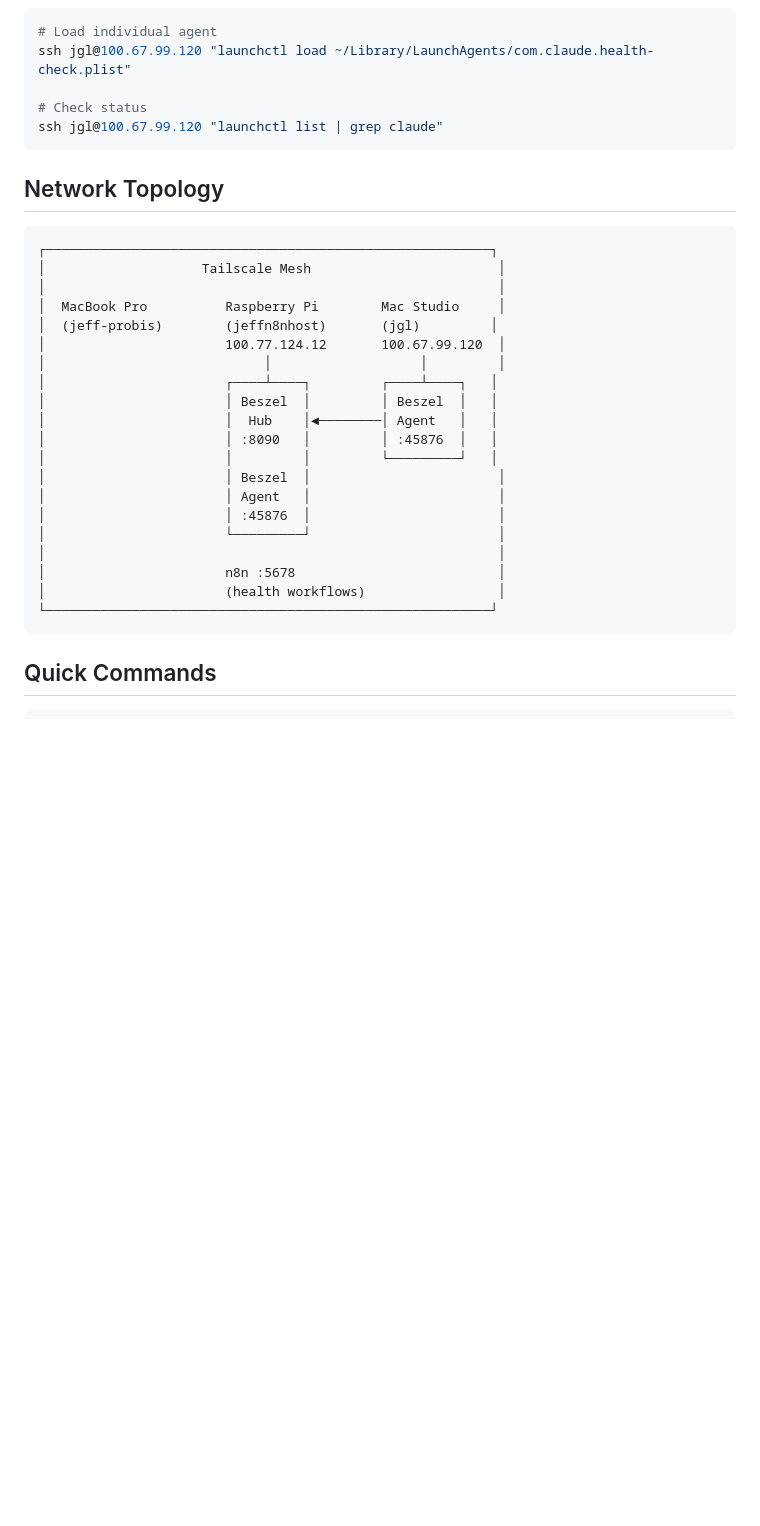
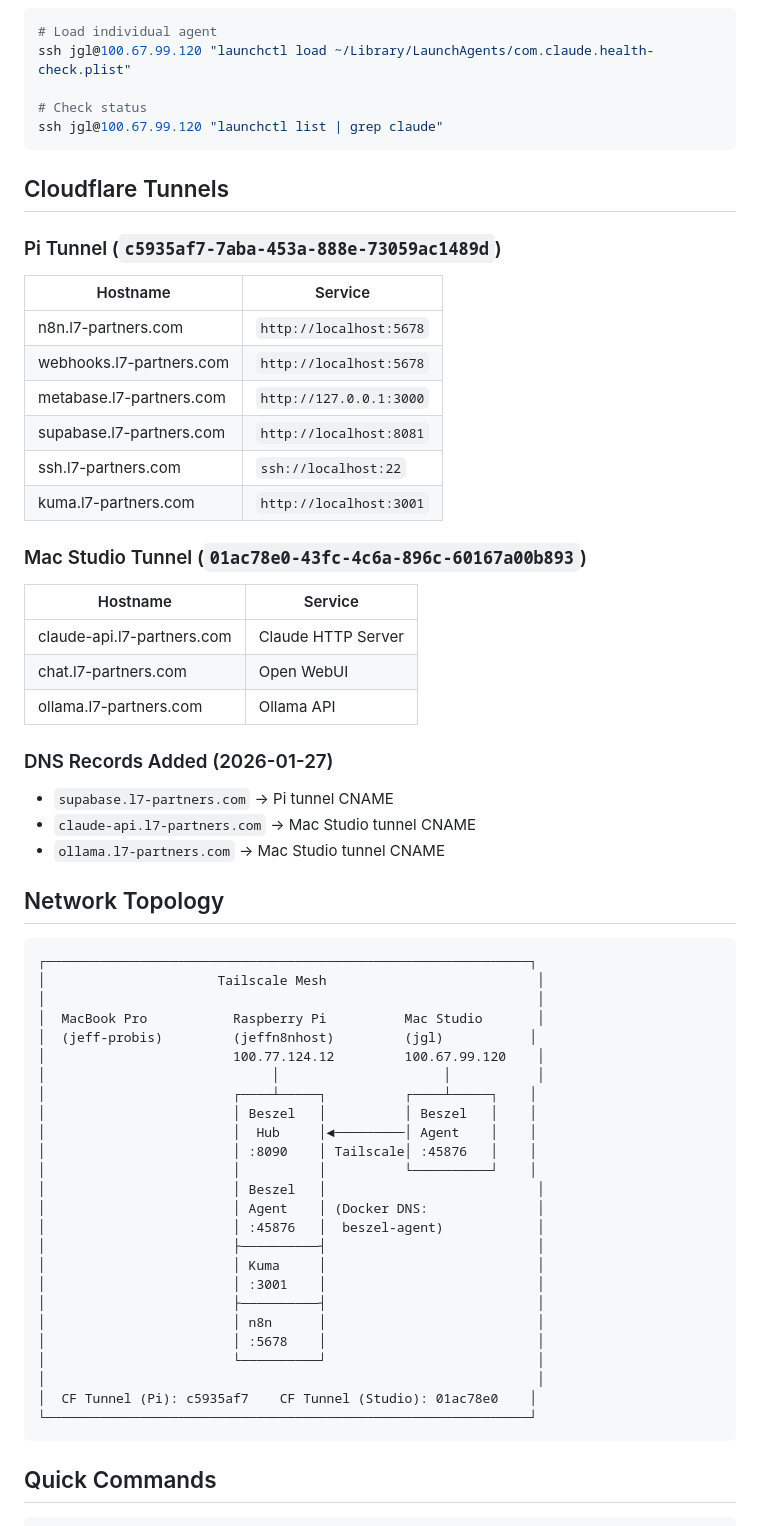
Before and after one commit to jefflitt1/claude-hub, a Markdown page: docs/operations/monitoring-setup.md, the part around one of its changes. Drawn GitHub-style; blank space fills up the shorter version.

````diff
--- a/docs/operations/monitoring-setup.md
+++ b/docs/operations/monitoring-setup.md
@@ -112,29 +148,58 @@ ssh jgl@100.67.99.120 "launchctl load ~/Library/LaunchAgents/com.claude.health-c
 ssh jgl@100.67.99.120 "launchctl list | grep claude"
 ```
 
+## Cloudflare Tunnels
+
+### Pi Tunnel (`c5935af7-7aba-453a-888e-73059ac1489d`)
+| Hostname | Service |
+|----------|---------|
+| n8n.l7-partners.com | `http://localhost:5678` |
+| webhooks.l7-partners.com | `http://localhost:5678` |
+| metabase.l7-partners.com | `http://127.0.0.1:3000` |
+| supabase.l7-partners.com | `http://localhost:8081` |
+| ssh.l7-partners.com | `ssh://localhost:22` |
+| kuma.l7-partners.com | `http://localhost:3001` |
+
+### Mac Studio Tunnel (`01ac78e0-43fc-4c6a-896c-60167a00b893`)
+| Hostname | Service |
+|----------|---------|
+| claude-api.l7-partners.com | Claude HTTP Server |
+| chat.l7-partners.com | Open WebUI |
+| ollama.l7-partners.com | Ollama API |
+
+### DNS Records Added (2026-01-27)
+- `supabase.l7-partners.com` → Pi tunnel CNAME
+- `claude-api.l7-partners.com` → Mac Studio tunnel CNAME
+- `ollama.l7-partners.com` → Mac Studio tunnel CNAME
+
 ## Network Topology
 
 ```
-┌─────────────────────────────────────────────────────────┐
-│                    Tailscale Mesh                        │
-│                                                          │
-│  MacBook Pro          Raspberry Pi        Mac Studio     │
-│  (jeff-probis)        (jeffn8nhost)       (jgl)         │
-│                       100.77.124.12       100.67.99.120  │
-│                            │                   │         │
-│                       ┌────┴────┐         ┌────┴────┐   │
-│                       │ Beszel  │         │ Beszel  │   │
-│                       │  Hub    │◄────────│ Agent   │   │
-│                       │ :8090   │         │ :45876  │   │
-│                       │         │         └─────────┘   │
-│                       │ Beszel  │                        │
-│                       │ Agent   │                        │
-│                       │ :45876  │                        │
-│                       └─────────┘                        │
-│                                                          │
-│                       n8n :5678                          │
-│                       (health workflows)                 │
-└─────────────────────────────────────────────────────────┘
+┌──────────────────────────────────────────────────────────────┐
+│                      Tailscale Mesh                           │
+│                                                               │
+│  MacBook Pro           Raspberry Pi          Mac Studio       │
+│  (jeff-probis)         (jeffn8nhost)         (jgl)           │
+│                        100.77.124.12         100.67.99.120    │
+│                             │                     │           │
+│                        ┌────┴─────┐          ┌────┴─────┐    │
+│                        │ Beszel   │          │ Beszel   │    │
+│                        │  Hub     │◄─────────│ Agent    │    │
+│                        │ :8090    │ Tailscale│ :45876   │    │
+│                        │          │          └──────────┘    │
+│                        │ Beszel   │                           │
+│                        │ Agent    │ (Docker DNS:              │
+│                        │ :45876   │  beszel-agent)            │
+│                        ├──────────┤                           │
+│                        │ Kuma     │                           │
+│                        │ :3001    │                           │
+│                        ├──────────┤                           │
+│                        │ n8n      │                           │
+│                        │ :5678    │                           │
+│                        └──────────┘                           │
+│                                                               │
+│  CF Tunnel (Pi): c5935af7    CF Tunnel (Studio): 01ac78e0    │
+└──────────────────────────────────────────────────────────────┘
 ```
 
 ## Quick Commands
````
Also changed, not shown: other parts of docs/operations/monitoring-setup.md (+99 -42 lines).
